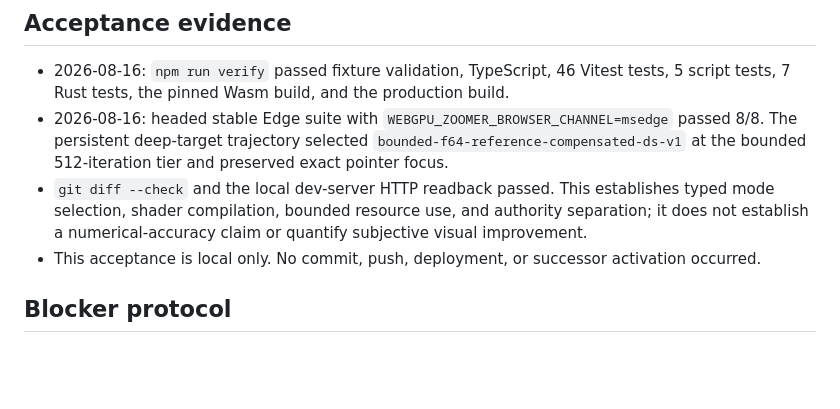
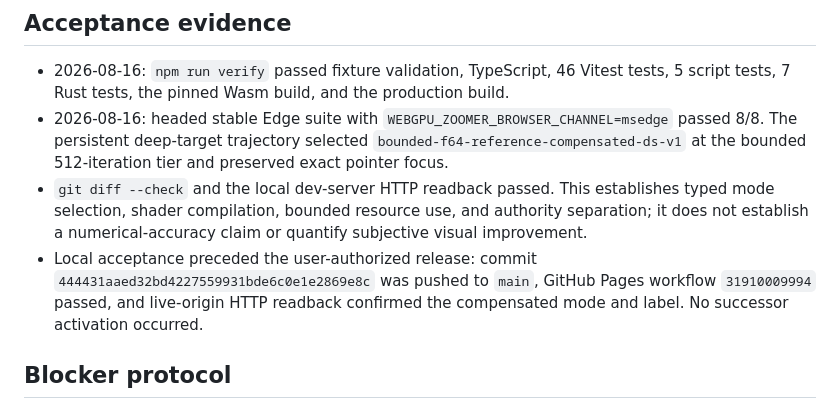
Before and after one commit to byronbuzz/webgpu-zoomer, a Markdown page: TASK_005_COMPENSATED_PERTURBATION_PREVIEW.md, the part around the change. Drawn GitHub-style; blank space fills up the shorter version.

Commit message:
docs: record Task 005 deployment

```diff
--- a/TASK_005_COMPENSATED_PERTURBATION_PREVIEW.md
+++ b/TASK_005_COMPENSATED_PERTURBATION_PREVIEW.md
@@ -49,7 +49,7 @@ Improve the visible fidelity of the bounded deep preview at the persistent targe
 - 2026-08-16: `npm run verify` passed fixture validation, TypeScript, 46 Vitest tests, 5 script tests, 7 Rust tests, the pinned Wasm build, and the production build.
 - 2026-08-16: headed stable Edge suite with `WEBGPU_ZOOMER_BROWSER_CHANNEL=msedge` passed 8/8. The persistent deep-target trajectory selected `bounded-f64-reference-compensated-ds-v1` at the bounded 512-iteration tier and preserved exact pointer focus.
 - `git diff --check` and the local dev-server HTTP readback passed. This establishes typed mode selection, shader compilation, bounded resource use, and authority separation; it does not establish a numerical-accuracy claim or quantify subjective visual improvement.
-- This acceptance is local only. No commit, push, deployment, or successor activation occurred.
+- Local acceptance preceded the user-authorized release: commit `444431aaed32bd4227559931bde6c0e1e2869e8c` was pushed to `main`, GitHub Pages workflow `31910009994` passed, and live-origin HTTP readback confirmed the compensated mode and label. No successor activation occurred.
 ## Blocker protocol
 
 If compensated local perturbation does not materially improve the observed artifact, record the visual/test evidence, keep it non-authoritative, and activate the smallest separate reference-orbit or rebasing task required. Do not relabel the current image as accurate.
```
Also changed, not shown: PROJECT_STATE.md (+4 -4 lines).
